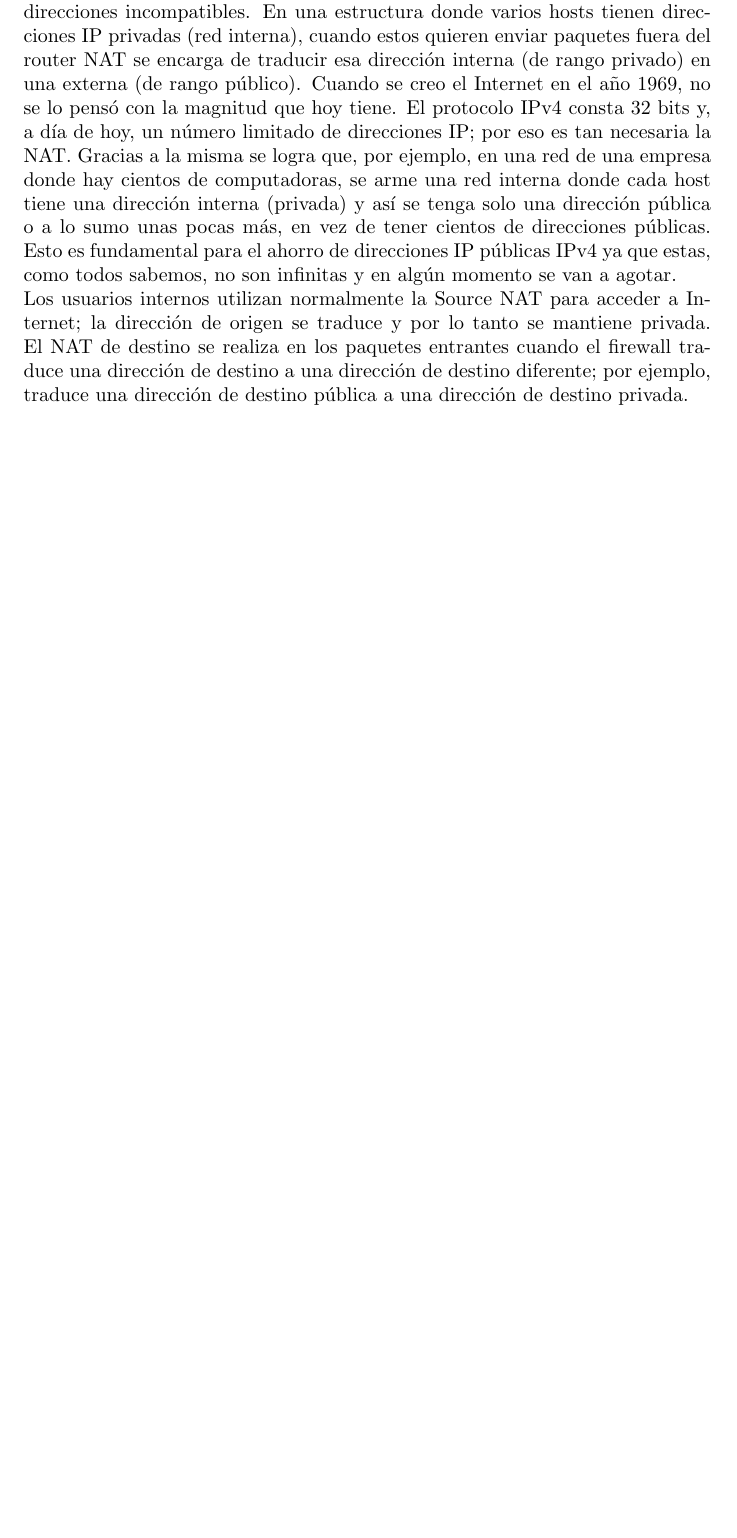
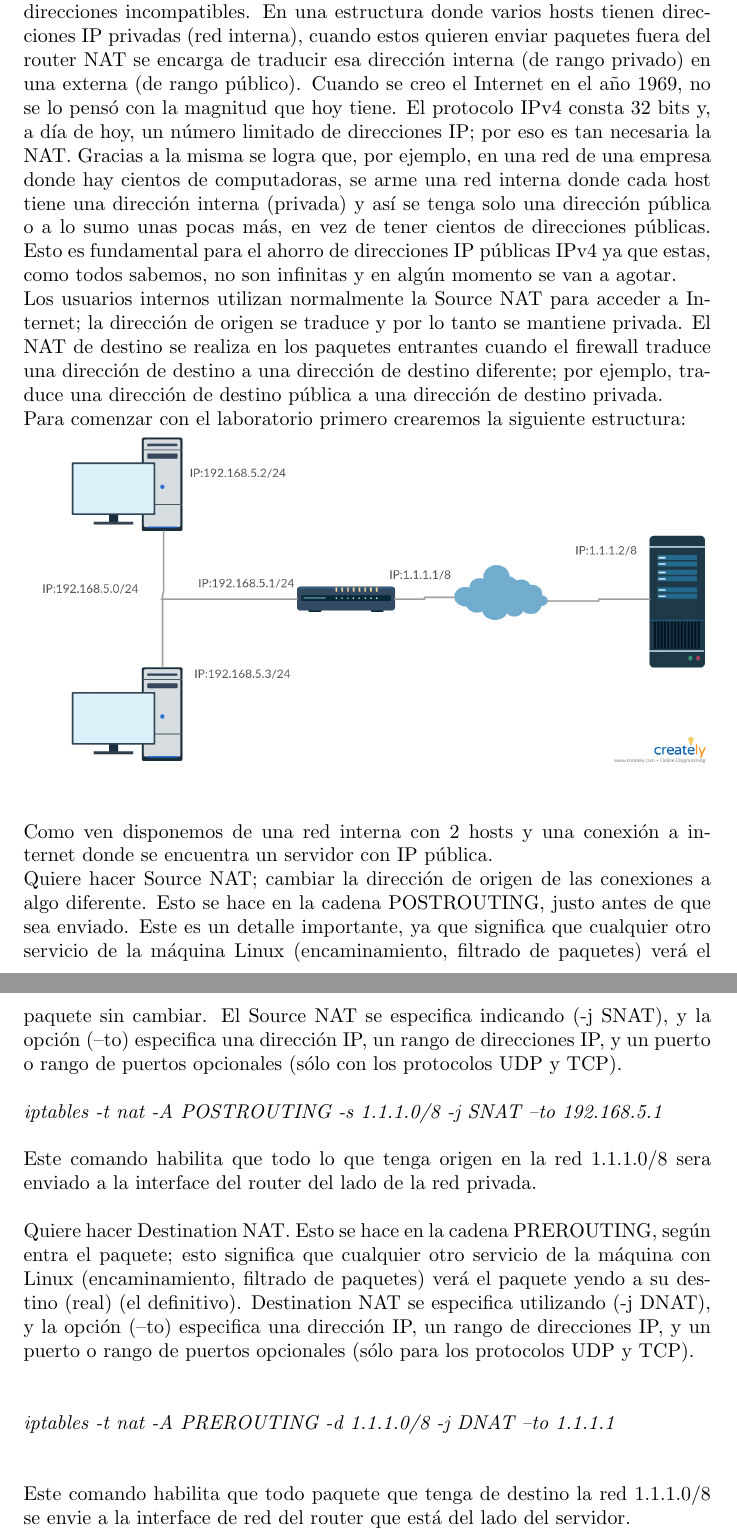
Before and after one commit to NielsenMax/ElTransporteUDPyTCP, a LaTeX document (introduccionNAT/introduccionNAT.tex): part of page 2 of 2 before the commit and two parts of pages 2 and 3 of 3 after it, the two joined at a grey line, cut so that both start at the same text, the shorter picture padded with empty space. Compiled offline with pdfLaTeX.

Commit message:
Añadidas intrucciones del tp

```diff
--- a/introduccionNAT/introduccionNAT.tex
+++ b/introduccionNAT/introduccionNAT.tex
@@ -3,7 +3,7 @@
 \title {Network Address Translation}
 \author{Antunez Joaquin, Gonzalez Alejo, Nielsen Maximiliano}
 \date{Junio 2019}
-
+ \usepackage{graphicx}
 \begin{document}
 
 \begin{titlepage}
@@ -22,5 +22,22 @@ Cuando se creo el Internet en el año 1969, no se lo pensó con la magnitud que
 El protocolo IPv4 consta 32 bits y, a día de hoy, un número limitado de direcciones IP; por eso es tan necesaria la NAT. Gracias a la misma se logra que, por ejemplo, en una red de una empresa donde hay cientos de computadoras, se arme una red interna donde cada host tiene una dirección interna (privada) y así se tenga solo una dirección pública o a lo sumo unas pocas más, en vez de tener cientos de direcciones públicas. Esto es fundamental para el ahorro de direcciones IP públicas IPv4 ya que estas, como todos sabemos, no son infinitas y en algún momento se van a agotar.\\
 Los usuarios internos utilizan normalmente la Source NAT para acceder a Internet; la dirección de origen se traduce y por lo tanto se mantiene privada.
 El NAT de destino se realiza en los paquetes entrantes cuando el firewall traduce una dirección de destino a una dirección de destino diferente; por ejemplo, traduce una dirección de destino pública a una dirección de destino privada.
+\\
+Para comenzar con el laboratorio primero crearemos la siguiente estructura:\\
+\includegraphics[width=\textwidth]{graficolab}
+\\\\ \hfill \\
+Como ven disponemos de una red interna con 2 hosts y una conexión a internet donde se encuentra un servidor con IP pública.\\
+Quiere hacer Source NAT; cambiar la dirección de origen de las conexiones a algo diferente. Esto se hace en la cadena POSTROUTING, justo antes de que sea enviado. Este es un detalle importante, ya que significa que cualquier otro servicio de la máquina Linux (encaminamiento, filtrado de paquetes) verá el paquete sin cambiar.
+El Source NAT se especifica indicando (-j SNAT), y la opción (--to) especifica una dirección IP, un rango de direcciones IP, y un puerto o rango de puertos opcionales (sólo con los protocolos UDP y TCP).\\
+\hfill\\
+\textit{iptables -t nat -A POSTROUTING -s 1.1.1.0/8 -j SNAT --to 192.168.5.1}
+\\ \hfill \\
+Este comando habilita que todo lo que tenga origen en la red 1.1.1.0/8 sera enviado a la interface del router del lado de la red privada.
+\\ \hfill \\
+Quiere hacer Destination NAT. Esto se hace en la cadena PREROUTING, según entra el paquete; esto significa que cualquier otro servicio de la máquina con Linux (encaminamiento, filtrado de paquetes) verá el paquete yendo a su destino (real) (el definitivo).
+Destination NAT se especifica utilizando (-j DNAT), y la opción (--to) especifica una dirección IP, un rango de direcciones IP, y un puerto o rango de puertos opcionales (sólo para los protocolos UDP y TCP).\\\\ \hfill \\
+\textit{iptables -t nat -A PREROUTING -d 1.1.1.0/8 -j DNAT --to 1.1.1.1}
+\\\\ \hfill \\
+Este comando habilita que todo paquete que tenga de destino la red 1.1.1.0/8 se envie a la interface de red del router que está del lado del servidor.
 
 \end{document}
```
Also changed, not shown: introduccionNAT/graficolab.jpg (added), introduccionNAT/introduccionNAT.pdf, 2 other files.
